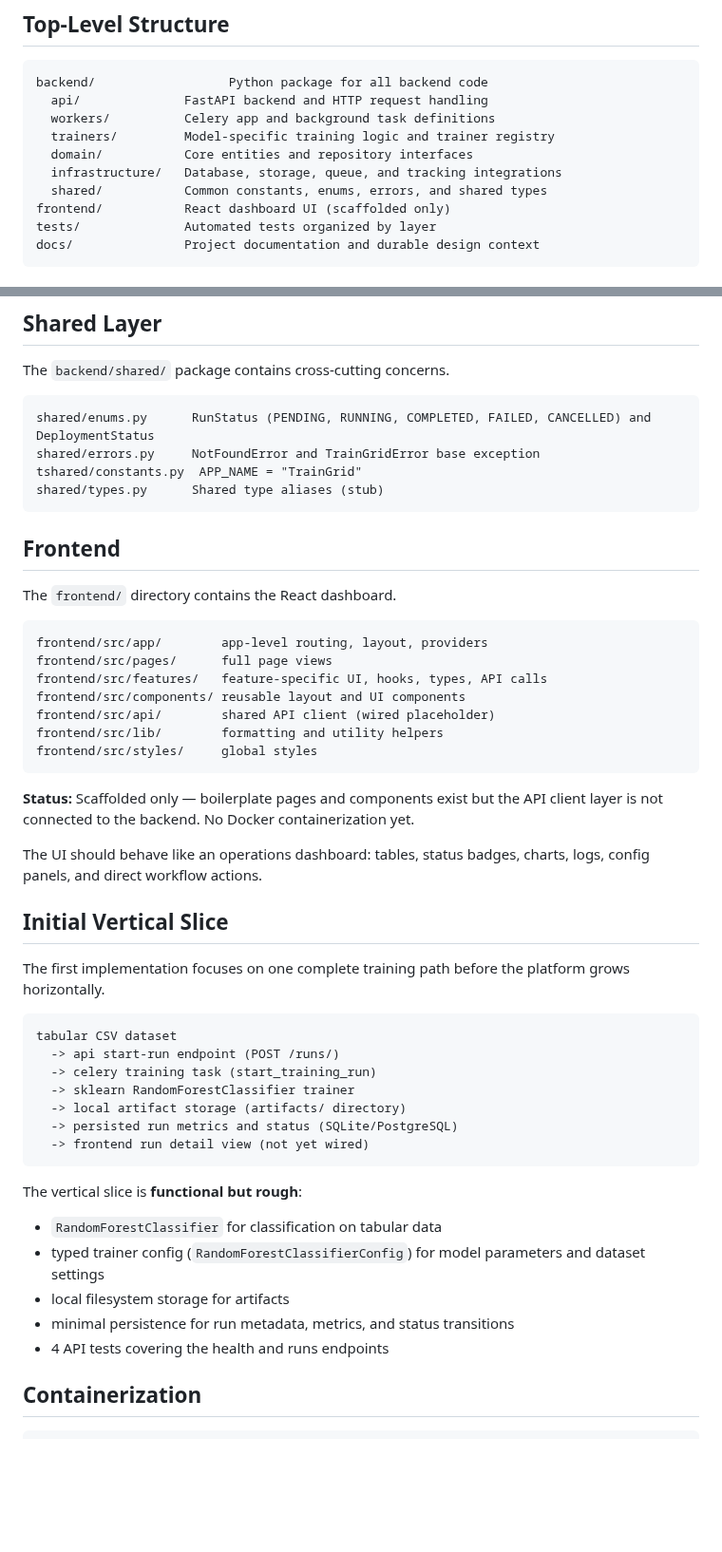
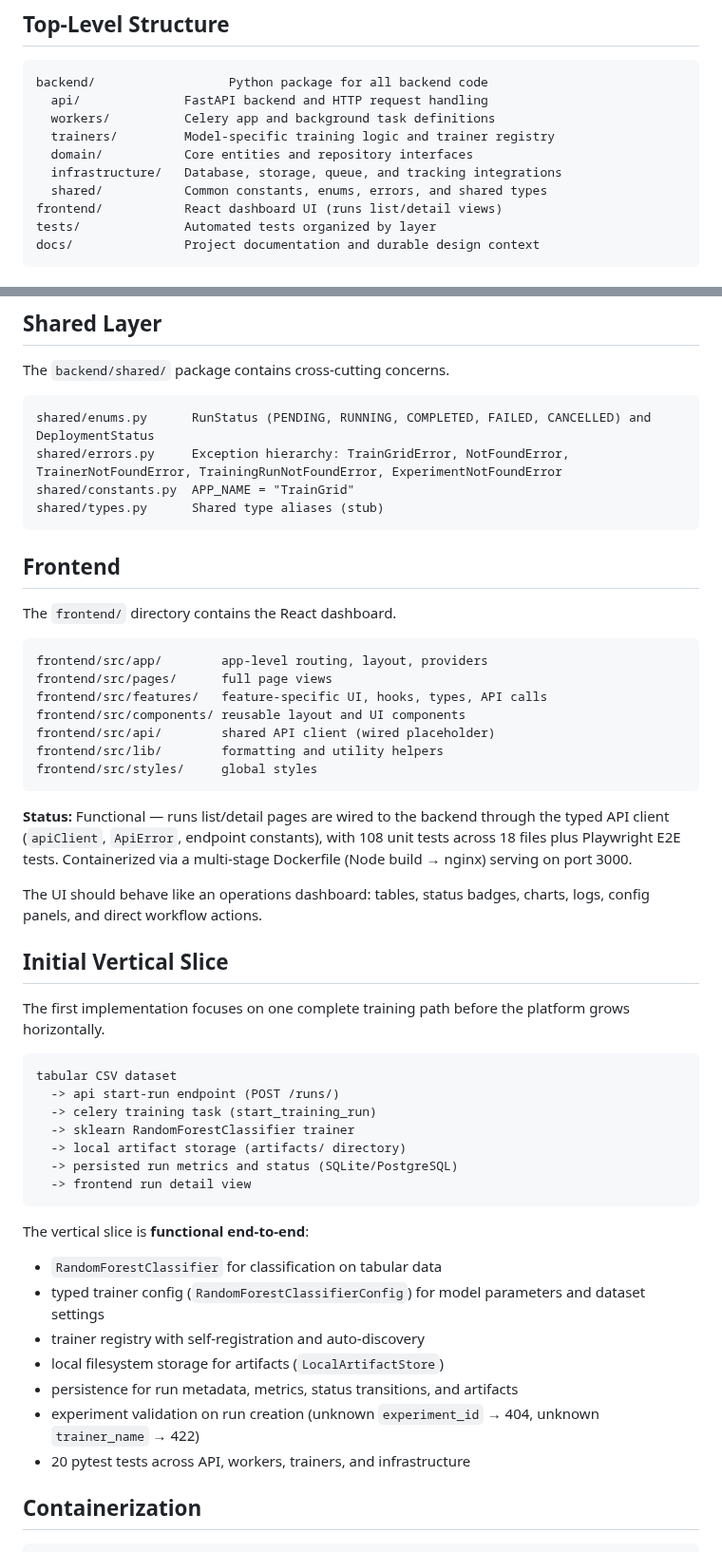
Before and after one commit to Sip4818/TrainGrid, a Markdown page: docs/architecture.md, 2 parts joined by grey strips. Shown at 95% size. Drawn GitHub-style; blank space fills up the shorter version.

Commit message:
docs: reflect functional frontend and full test coverage in architecture [generated with ai assistant]

````diff
--- a/docs/architecture.md
+++ b/docs/architecture.md
@@ -16,7 +16,7 @@ backend/                  Python package for all backend code
   domain/           Core entities and repository interfaces
   infrastructure/   Database, storage, queue, and tracking integrations
   shared/           Common constants, enums, errors, and shared types
-frontend/           React dashboard UI (scaffolded only)
+frontend/           React dashboard UI (runs list/detail views)
 tests/              Automated tests organized by layer
 docs/               Project documentation and durable design context
 ```
@@ -159,8 +159,8 @@ The `backend/shared/` package contains cross-cutting concerns.
 
 ```text
 shared/enums.py      RunStatus (PENDING, RUNNING, COMPLETED, FAILED, CANCELLED) and DeploymentStatus
-shared/errors.py     NotFoundError and TrainGridError base exception
-tshared/constants.py  APP_NAME = "TrainGrid"
+shared/errors.py     Exception hierarchy: TrainGridError, NotFoundError, TrainerNotFoundError, TrainingRunNotFoundError, ExperimentNotFoundError
+shared/constants.py  APP_NAME = "TrainGrid"
 shared/types.py      Shared type aliases (stub)
 ```
 
@@ -178,8 +178,10 @@ frontend/src/lib/        formatting and utility helpers
 frontend/src/styles/     global styles
 ```
 
-**Status:** Scaffolded only — boilerplate pages and components exist but the API
-client layer is not connected to the backend. No Docker containerization yet.
+**Status:** Functional — runs list/detail pages are wired to the backend through
+the typed API client (`apiClient`, `ApiError`, endpoint constants), with 108 unit
+tests across 18 files plus Playwright E2E tests. Containerized via a multi-stage
+Dockerfile (Node build → nginx) serving on port 3000.
 
 The UI should behave like an operations dashboard: tables, status badges,
 charts, logs, config panels, and direct workflow actions.
@@ -196,16 +198,18 @@ tabular CSV dataset
   -> sklearn RandomForestClassifier trainer
   -> local artifact storage (artifacts/ directory)
   -> persisted run metrics and status (SQLite/PostgreSQL)
-  -> frontend run detail view (not yet wired)
+  -> frontend run detail view
 ```
 
-The vertical slice is **functional but rough**:
+The vertical slice is **functional end-to-end**:
 
 - `RandomForestClassifier` for classification on tabular data
 - typed trainer config (`RandomForestClassifierConfig`) for model parameters and dataset settings
-- local filesystem storage for artifacts
-- minimal persistence for run metadata, metrics, and status transitions
-- 4 API tests covering the health and runs endpoints
+- trainer registry with self-registration and auto-discovery
+- local filesystem storage for artifacts (`LocalArtifactStore`)
+- persistence for run metadata, metrics, status transitions, and artifacts
+- experiment validation on run creation (unknown `experiment_id` → 404, unknown `trainer_name` → 422)
+- 20 pytest tests across API, workers, trainers, and infrastructure
 
 ## Containerization
 
````
